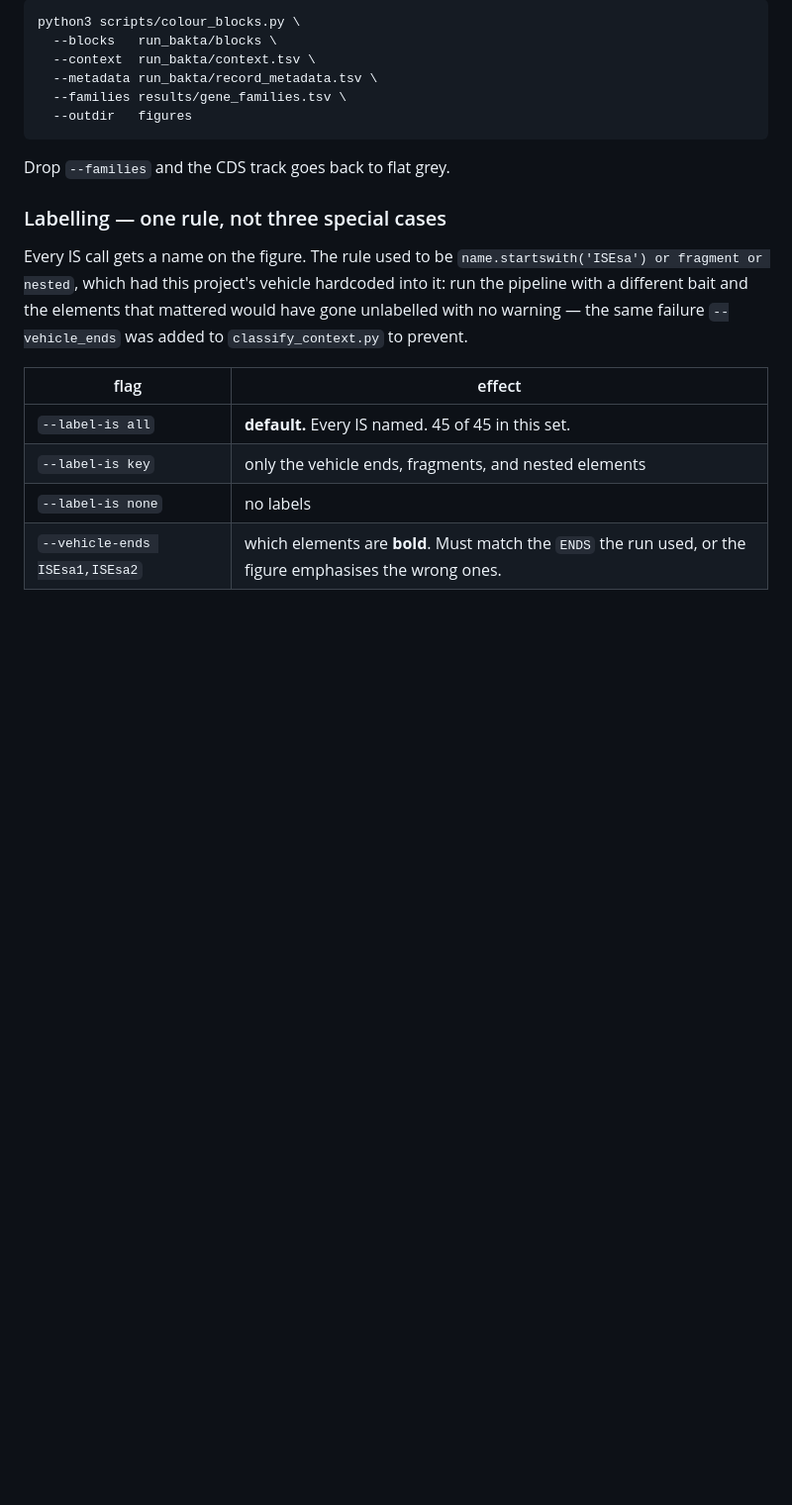
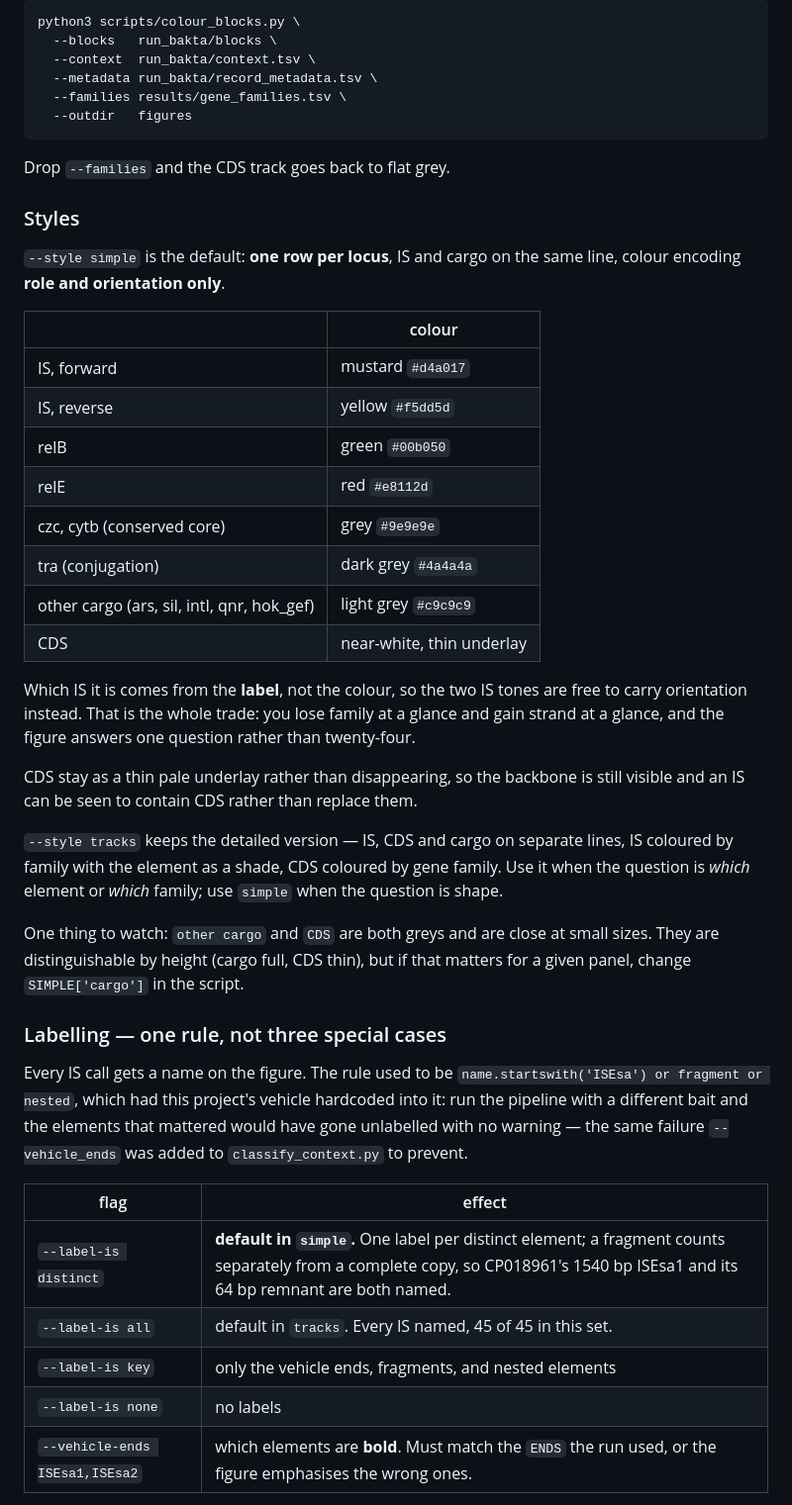
Before and after one commit to sethiyap/TAflank, a Markdown page: RUNBOOK.md, the part around the change. Shown at 99% size. Rendered like a GitHub page; blank space fills up the shorter version.

```diff
--- a/RUNBOOK.md
+++ b/RUNBOOK.md
@@ -724,6 +724,39 @@ python3 scripts/colour_blocks.py \
 
 Drop `--families` and the CDS track goes back to flat grey.
 
+### Styles
+
+`--style simple` is the default: **one row per locus**, IS and cargo on the
+same line, colour encoding **role and orientation only**.
+
+| | colour |
+|---|---|
+| IS, forward | mustard `#d4a017` |
+| IS, reverse | yellow `#f5dd5d` |
+| relB | green `#00b050` |
+| relE | red `#e8112d` |
+| czc, cytb (conserved core) | grey `#9e9e9e` |
+| tra (conjugation) | dark grey `#4a4a4a` |
+| other cargo (ars, sil, intI, qnr, hok_gef) | light grey `#c9c9c9` |
+| CDS | near-white, thin underlay |
+
+Which IS it is comes from the **label**, not the colour, so the two IS tones
+are free to carry orientation instead. That is the whole trade: you lose
+family at a glance and gain strand at a glance, and the figure answers one
+question rather than twenty-four.
+
+CDS stay as a thin pale underlay rather than disappearing, so the backbone is
+still visible and an IS can be seen to contain CDS rather than replace them.
+
+`--style tracks` keeps the detailed version — IS, CDS and cargo on separate
+lines, IS coloured by family with the element as a shade, CDS coloured by gene
+family. Use it when the question is *which* element or *which* family; use
+`simple` when the question is shape.
+
+One thing to watch: `other cargo` and `CDS` are both greys and are close at
+small sizes. They are distinguishable by height (cargo full, CDS thin), but if
+that matters for a given panel, change `SIMPLE['cargo']` in the script.
+
 ### Labelling — one rule, not three special cases
 
 Every IS call gets a name on the figure. The rule used to be
@@ -734,7 +767,8 @@ failure `--vehicle_ends` was added to `classify_context.py` to prevent.
 
 | flag | effect |
 |---|---|
-| `--label-is all` | **default.** Every IS named. 45 of 45 in this set. |
+| `--label-is distinct` | **default in `simple`.** One label per distinct element; a fragment counts separately from a complete copy, so CP018961's 1540 bp ISEsa1 and its 64 bp remnant are both named. |
+| `--label-is all` | default in `tracks`. Every IS named, 45 of 45 in this set. |
 | `--label-is key` | only the vehicle ends, fragments, and nested elements |
 | `--label-is none` | no labels |
 | `--vehicle-ends ISEsa1,ISEsa2` | which elements are **bold**. Must match the `ENDS` the run used, or the figure emphasises the wrong ones. |
```
Also changed, not shown: figures/colour_blocks.png, 3 other files.
